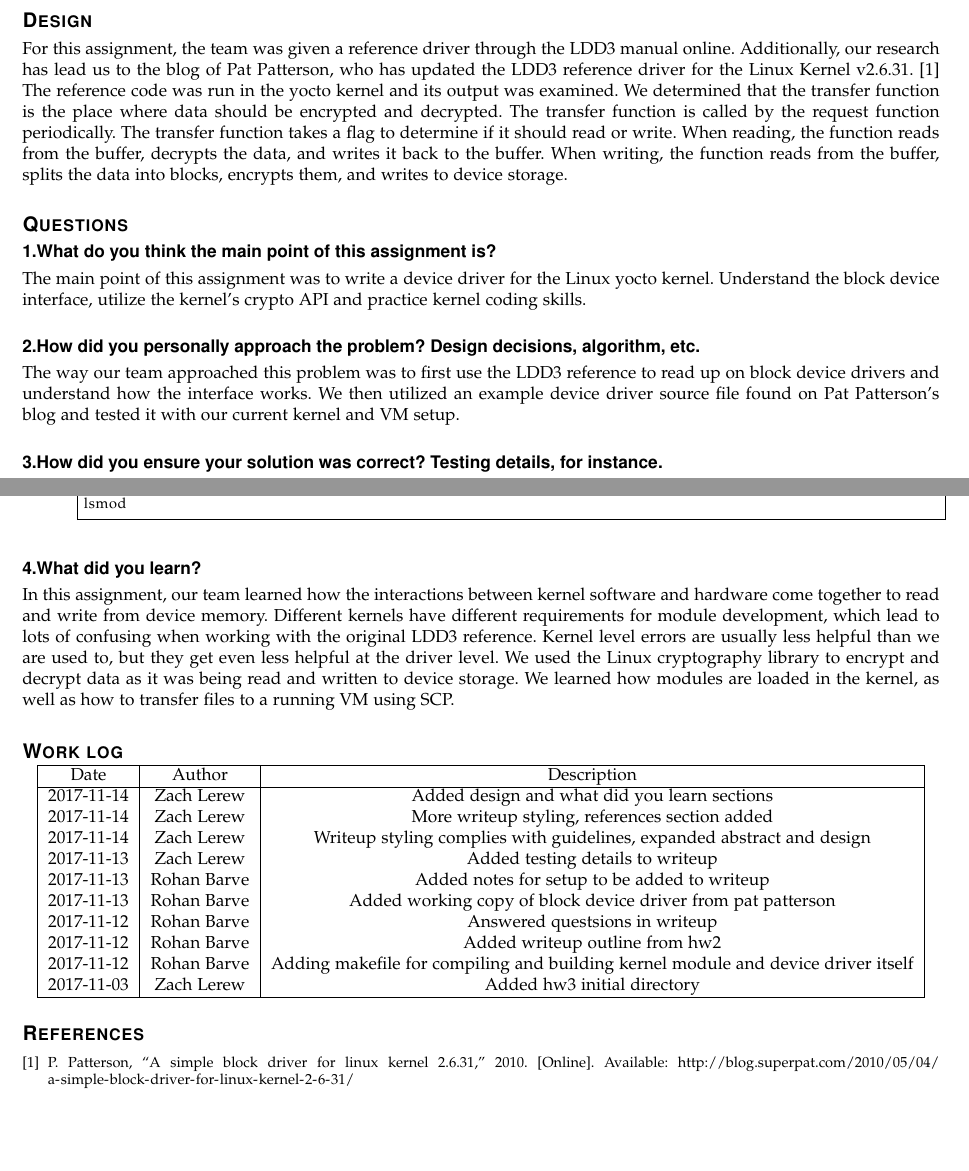
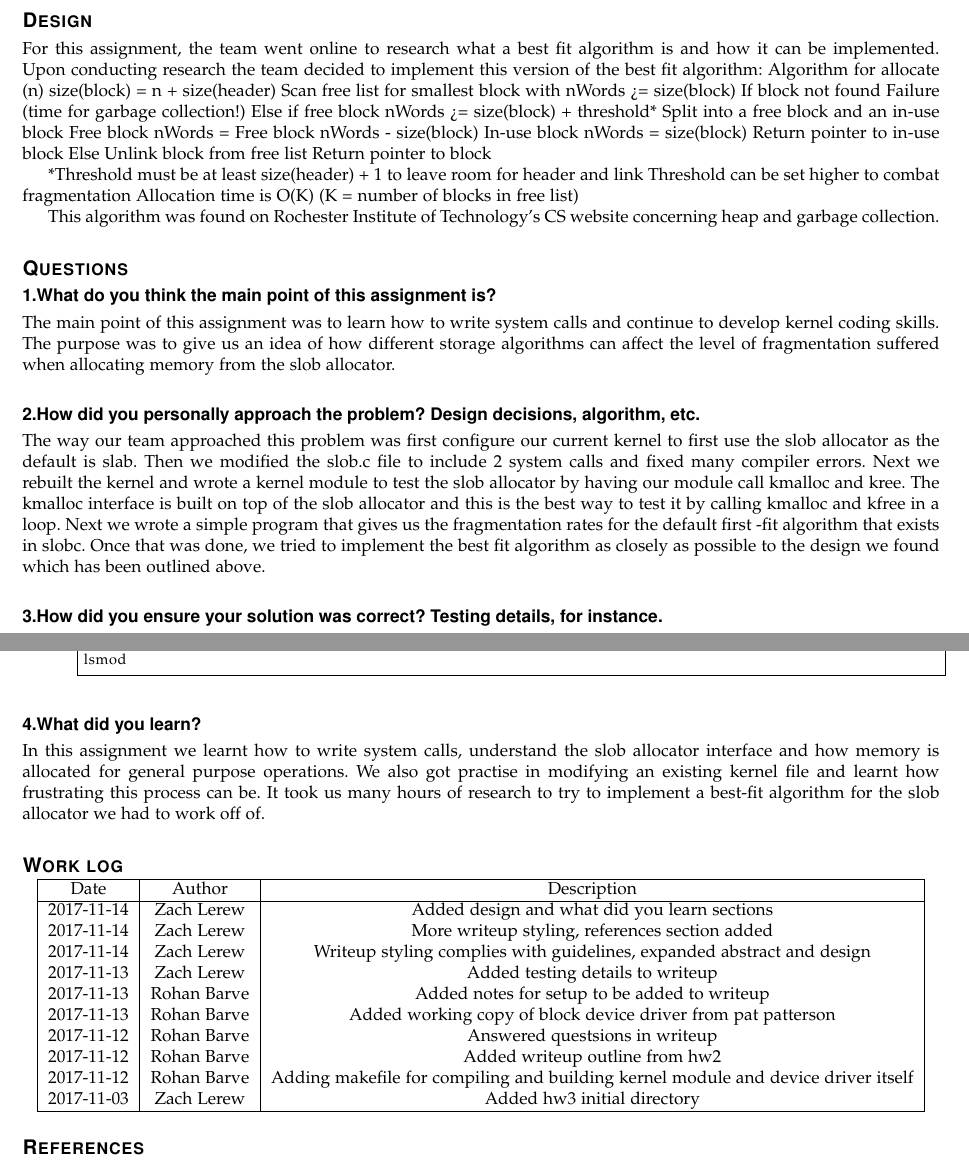
Before and after one commit to CarvellWakeman/cs444, a LaTeX problem sheet (homework4/writeup.tex): two parts of pages 2 and 3 of 3, joined at a grey line, cut so that both start at the same text, the shorter picture padded with empty space. Compiled offline with pdfLaTeX.

Commit message:
Adding writeup and screenshots of fragmentation for best fit and first fit

```diff
--- a/homework4/writeup.tex
+++ b/homework4/writeup.tex
@@ -45,22 +45,36 @@
 
 	% Document body
 	\section*{Design}
-  For this assignment, the team was given a reference driver through the LDD3 manual online.
-  Additionally, our research has lead us to the blog of Pat Patterson, who has updated the LDD3 reference driver for the Linux Kernel v2.6.31. \cite{pat}
-  The reference code was run in the yocto kernel and its output was examined.
-  We determined that the transfer function is the place where data should be encrypted and decrypted. The transfer function is called by the request function periodically.
-  The transfer function takes a flag to determine if it should read or write.
-  When reading, the function reads from the buffer, decrypts the data, and writes it back to the buffer.
-  When writing, the function reads from the buffer, splits the data into blocks, encrypts them, and writes to device storage.
+  For this assignment, the team went online to research what a best fit algorithm is and how it can be implemented. Upon conducting research the team decided to implement this version of the best fit algorithm:
+		Algorithm for allocate (n)
+		size(block) = n + size(header)
+		Scan free list for smallest block with nWords >= size(block)
+		If block not found
+   				 Failure (time for garbage collection!)
+		Else if free block nWords >= size(block) + threshold*
+    				Split into a free block and an in-use block
+    				Free block nWords = Free block nWords - size(block)
+    				In-use block nWords = size(block)
+    		Return pointer to in-use block
+	Else
+    		Unlink block from free list
+    		Return pointer to block
+
+*Threshold must be at least size(header) + 1 to leave room for header and link
+Threshold can be set higher to combat fragmentation
+Allocation time is O(K) (K = number of blocks in free list)
+
+This algorithm was found on Rochester Institute of Technology's CS website concerning heap and garbage collection.
+
 
 	\section*{Questions}
 	\subsection*{1.What do you think the main point of this assignment is?}
-	The main point of this assignment was to write a device driver for the Linux yocto kernel.
-	Understand the block device interface, utilize the kernel's crypto API and practice kernel
-	coding skills.
+	The main point of this assignment was to learn how to write system calls and continue to develop
+	 kernel coding skills. The purpose was to give us an idea of how different storage algorithms can affect the level of fragmentation suffered when allocating memory from the slob allocator.
 
 	\subsection*{2.How did you personally approach the problem? Design decisions, algorithm, etc.}
-	The way our team approached this problem was to first use the LDD3 reference to read up on block device drivers and understand how the interface works. We then utilized an example device driver source file found on Pat Patterson's blog and tested it with our current kernel and VM setup.
+	The way our team approached this problem was first configure our current kernel to first use the slob allocator as the default is slab. Then we modified the slob.c file to include 2 system calls and fixed many compiler errors. Next we rebuilt the kernel and wrote a kernel module to test the slob allocator by having our module call kmalloc and kree. The kmalloc interface is built on top of the slob allocator and this is the best way to test it by calling kmalloc and kfree in a loop. Next we wrote a simple program that gives us the fragmentation rates for the default first -fit algorithm that exists in slobc.
+		Once that was done, we tried to implement the best fit algorithm as closely as possible to the design we found which has been outlined above.
 
 	\subsection*{3.How did you ensure your solution was correct? Testing details, for instance.}
 
@@ -137,11 +151,7 @@ lsmod
 	\end{enumerate}
 
 	\subsection*{4.What did you learn?}
-  In this assignment, our team learned how the interactions between kernel software and hardware come together to read and write from device memory.
-  Different kernels have different requirements for module development, which lead to lots of confusing when working with the original LDD3 reference.
-  Kernel level errors are usually less helpful than we are used to, but they get even less helpful at the driver level.
-  We used the Linux cryptography library to encrypt and decrypt data as it was being read and written to device storage.
-  We learned how modules are loaded in the kernel, as well as how to transfer files to a running VM using SCP.
+  In this assignment we learnt how to write system calls, understand the slob allocator interface and how memory is allocated for general purpose operations. We also got practise in modifying an existing kernel file and learnt how frustrating this process can be. It took us many hours of research to try to implement a best-fit algorithm for the slob allocator  we had to work off of.
 
 
 	\section*{Work log}
```
Also changed, not shown: homework4/OS2HW4/best-fit.png (added), homework4/OS2HW4/first-fit.png (added), homework4/writeup.tex (2 more changed lines).
